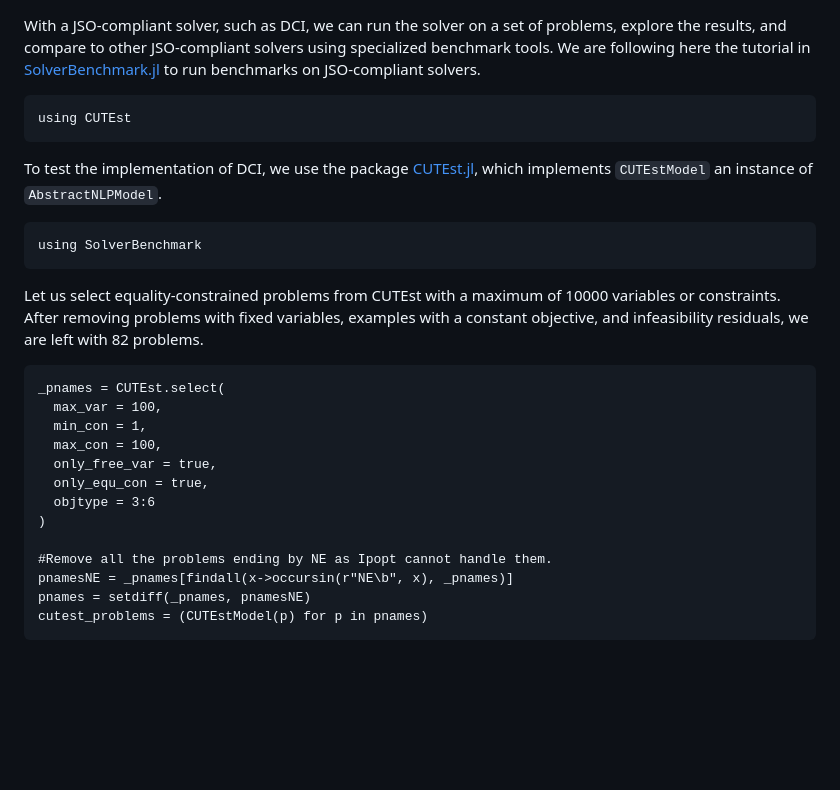
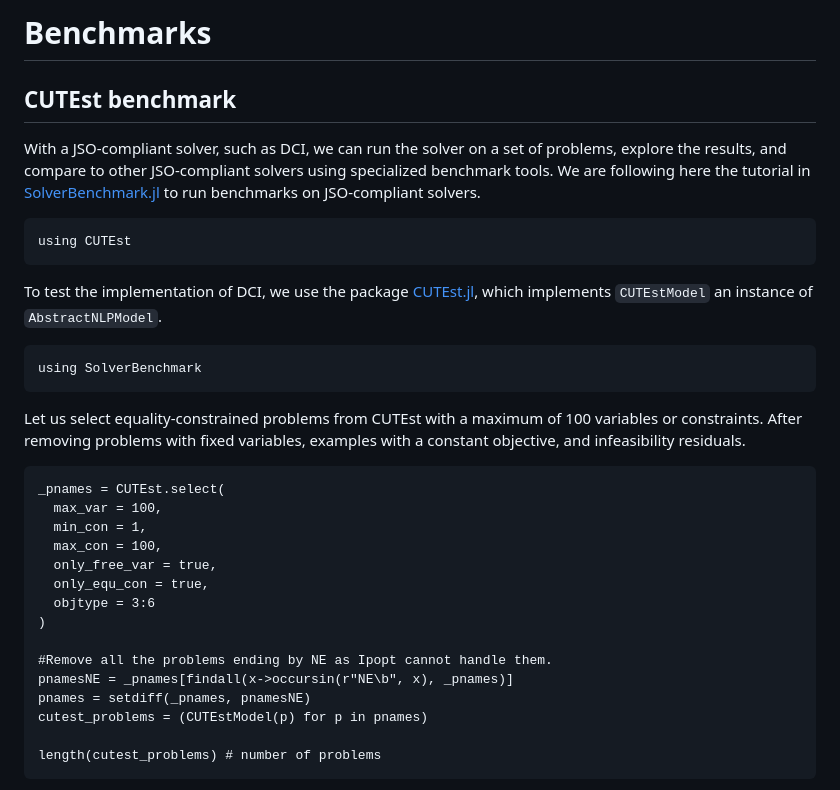
Before and after one commit to JuliaSmoothOptimizers/DCISolver.jl, a Markdown page: docs/src/benchmark.md, the part around one of its changes. Rendered like a GitHub page; blank space fills up the shorter version.

````diff
--- a/docs/src/benchmark.md
+++ b/docs/src/benchmark.md
@@ -1,3 +1,7 @@
+# Benchmarks
+
+## CUTEst benchmark
+
 With a JSO-compliant solver, such as DCI, we can run the solver on a set of problems, explore the results, and compare to other JSO-compliant solvers using specialized benchmark tools.
 We are following here the tutorial in [SolverBenchmark.jl](https://juliasmoothoptimizers.github.io/SolverBenchmark.jl/v0.3/tutorial/) to run benchmarks on JSO-compliant solvers.
 ``` @example ex1
@@ -10,7 +14,7 @@ To test the implementation of DCI, we use the package [CUTEst.jl](https://github
 using SolverBenchmark
 ```
 
-Let us select equality-constrained problems from CUTEst with a maximum of 10000 variables or constraints. After removing problems with fixed variables, examples with a constant objective, and infeasibility residuals, we are left with 82 problems.
+Let us select equality-constrained problems from CUTEst with a maximum of 100 variables or constraints. After removing problems with fixed variables, examples with a constant objective, and infeasibility residuals.
 
 ``` @example ex1
 _pnames = CUTEst.select(
@@ -26,5 +30,7 @@ _pnames = CUTEst.select(
 pnamesNE = _pnames[findall(x->occursin(r"NE\b", x), _pnames)]
 pnames = setdiff(_pnames, pnamesNE)
 cutest_problems = (CUTEstModel(p) for p in pnames)
+
+length(cutest_problems) # number of problems
 ```
 
````
Also changed, not shown: other parts of docs/src/benchmark.md (+15 -2 lines), docs/src/assets/ipopt_knitro_dcildl_82.png (added), 4 other files.
